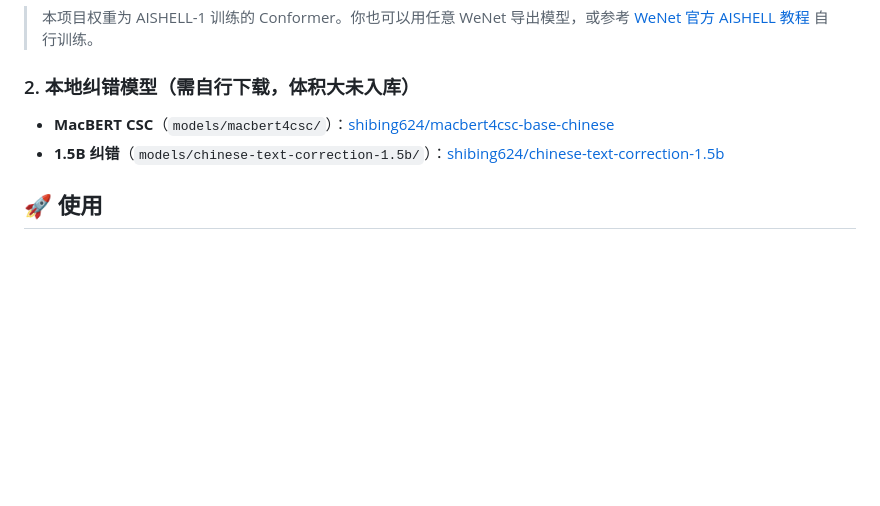
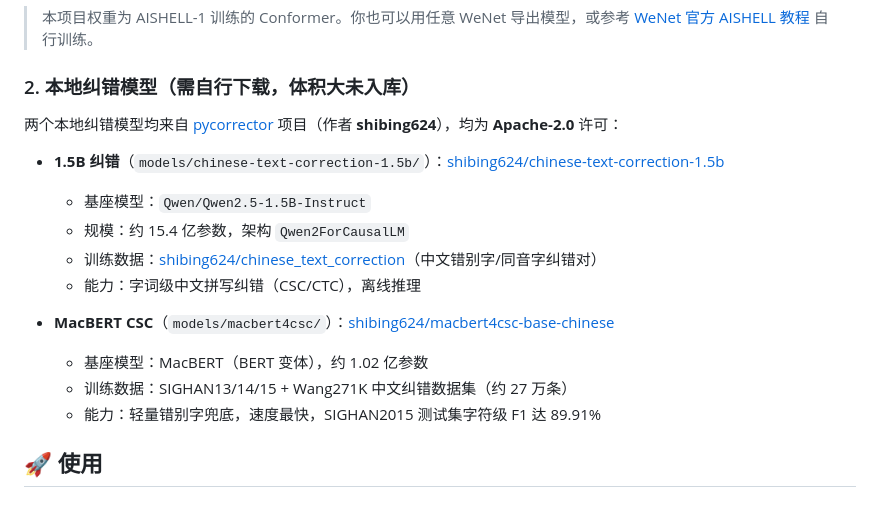
Before and after one commit to zhouzhou-cnqd/jq-asr-voice-changer, a Markdown page: README.md, the part around the change. Drawn GitHub-style; blank space fills up the shorter version.

Commit message:
docs: 补充本地纠错模型（1.5B / MacBERT）来源与许可说明
- 1.5B 纠错：基座 Qwen2.5-1.5B-Instruct，Apache-2.0，训练数据 shibing624/chinese_text_correction
- MacBERT CSC：基座 MacBERT，Apache-2.0，训练数据 SIGHAN+Wang271K
- 二者均来自 pycorrector 项目（作者 shibing624）

```diff
--- a/README.md
+++ b/README.md
@@ -81,8 +81,18 @@ ASR 权重已通过 **Git LFS** 随仓库一起提交（`asr_model_epoch99/final
 
 ### 2. 本地纠错模型（需自行下载，体积大未入库）
 
+两个本地纠错模型均来自 [pycorrector](https://github.com/shibing624/pycorrector) 项目（作者 **shibing624**），均为 **Apache-2.0** 许可：
+
+- **1.5B 纠错**（`models/chinese-text-correction-1.5b/`）：[shibing624/chinese-text-correction-1.5b](https://huggingface.co/shibing624/chinese-text-correction-1.5b)
+  - 基座模型：`Qwen/Qwen2.5-1.5B-Instruct`
+  - 规模：约 15.4 亿参数，架构 `Qwen2ForCausalLM`
+  - 训练数据：[shibing624/chinese_text_correction](https://huggingface.co/datasets/shibing624/chinese_text_correction)（中文错别字/同音字纠错对）
+  - 能力：字词级中文拼写纠错（CSC/CTC），离线推理
+
 - **MacBERT CSC**（`models/macbert4csc/`）：[shibing624/macbert4csc-base-chinese](https://huggingface.co/shibing624/macbert4csc-base-chinese)
-- **1.5B 纠错**（`models/chinese-text-correction-1.5b/`）：[shibing624/chinese-text-correction-1.5b](https://huggingface.co/shibing624/chinese-text-correction-1.5b)
+  - 基座模型：MacBERT（BERT 变体），约 1.02 亿参数
+  - 训练数据：SIGHAN13/14/15 + Wang271K 中文纠错数据集（约 27 万条）
+  - 能力：轻量错别字兜底，速度最快，SIGHAN2015 测试集字符级 F1 达 89.91%
 
 ## 🚀 使用
 
```
